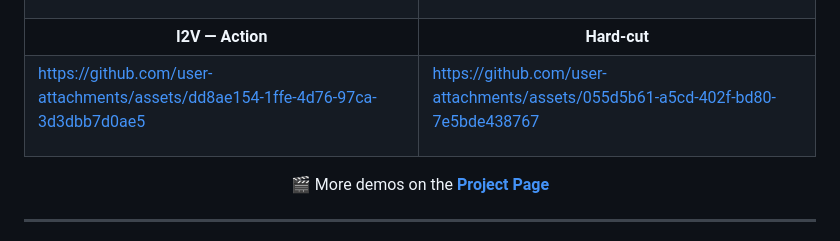
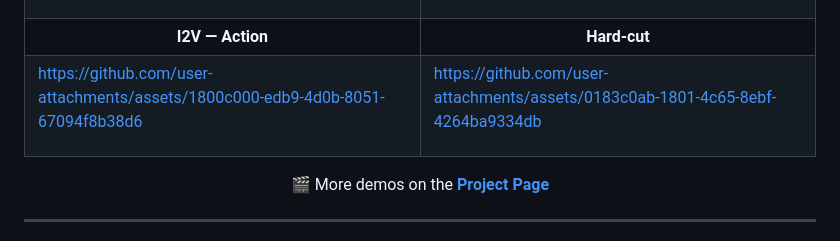
Before and after one commit to Orange-3DV-Team/CaR, a Markdown page: README.md, the part around the change. Rendered like a GitHub page.

Commit message:
Update i2v_action and hard_cut video URLs (remove compressed suffix)

```diff
--- a/README.md
+++ b/README.md
@@ -36,12 +36,12 @@ https://github.com/user-attachments/assets/0db2cf63-6f41-4bc9-9844-785e63950b31
 <tr>
 <td>
 
-https://github.com/user-attachments/assets/dd8ae154-1ffe-4d76-97ca-3d3dbb7d0ae5
+https://github.com/user-attachments/assets/1800c000-edb9-4d0b-8051-67094f8b38d6
 
 </td>
 <td>
 
-https://github.com/user-attachments/assets/055d5b61-a5cd-402f-bd80-7e5bde438767
+https://github.com/user-attachments/assets/0183c0ab-1801-4c65-8ebf-4264ba9334db
 
 </td>
 </tr>
```
